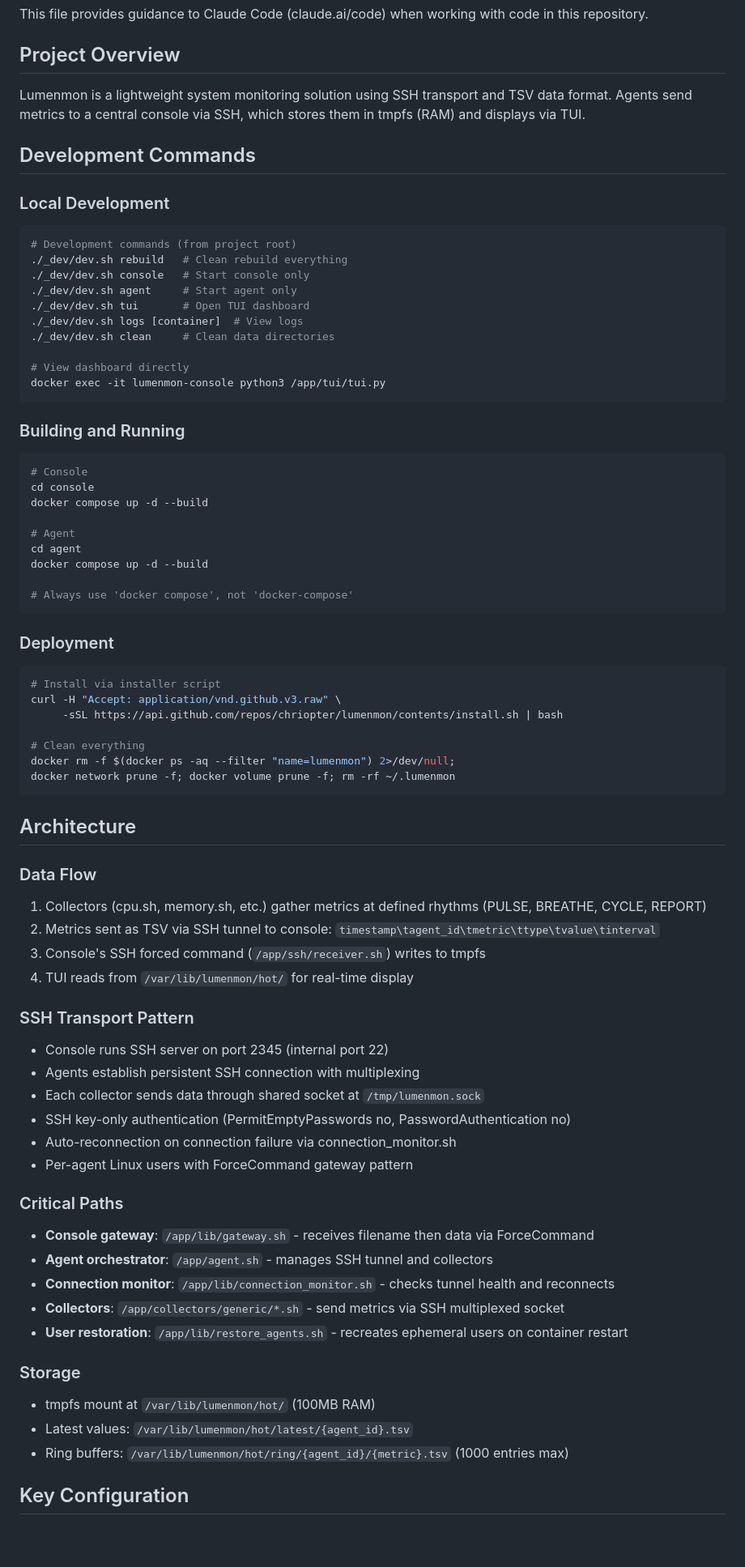
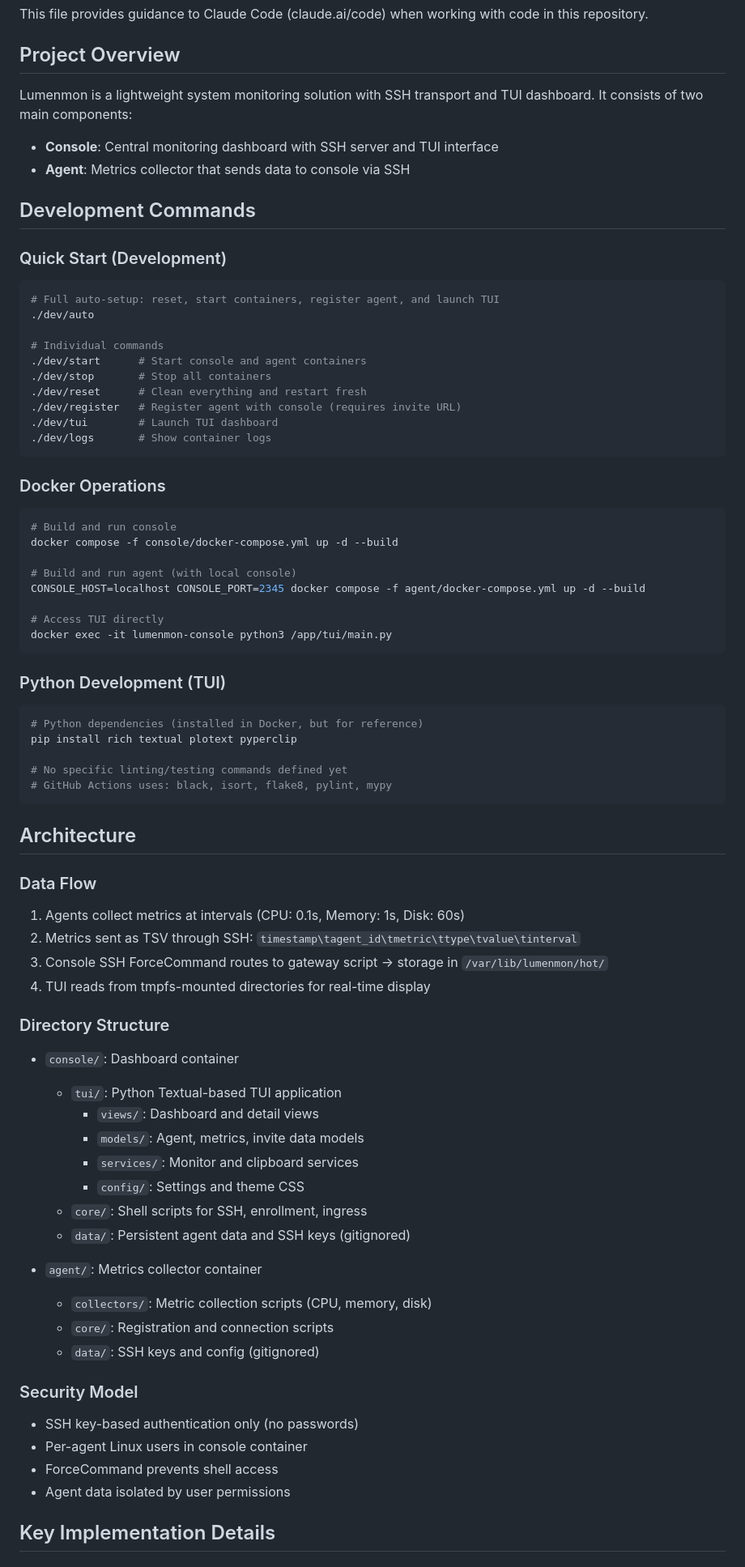
Before and after one commit to chriopter/lumenmon, a Markdown page: CLAUDE.md, the part around the change printed below. Shown: that part at 81% size. Rendered like a GitHub page; blank space fills up the shorter version.

````diff
--- a/CLAUDE.md
+++ b/CLAUDE.md
@@ -4,75 +4,75 @@ This file provides guidance to Claude Code (claude.ai/code) when working with co
 
 ## Project Overview
 
-Lumenmon is a lightweight system monitoring solution using SSH transport and TSV data format. Agents send metrics to a central console via SSH, which stores them in tmpfs (RAM) and displays via TUI.
+Lumenmon is a lightweight system monitoring solution with SSH transport and TUI dashboard. It consists of two main components:
+- **Console**: Central monitoring dashboard with SSH server and TUI interface
+- **Agent**: Metrics collector that sends data to console via SSH
 
 ## Development Commands
 
-### Local Development
+### Quick Start (Development)
 ```bash
-# Development commands (from project root)
-./_dev/dev.sh rebuild   # Clean rebuild everything
-./_dev/dev.sh console   # Start console only
-./_dev/dev.sh agent     # Start agent only
-./_dev/dev.sh tui       # Open TUI dashboard
-./_dev/dev.sh logs [container]  # View logs
-./_dev/dev.sh clean     # Clean data directories
+# Full auto-setup: reset, start containers, register agent, and launch TUI
+./dev/auto
 
-# View dashboard directly
-docker exec -it lumenmon-console python3 /app/tui/tui.py
+# Individual commands
+./dev/start      # Start console and agent containers
+./dev/stop       # Stop all containers
+./dev/reset      # Clean everything and restart fresh
+./dev/register   # Register agent with console (requires invite URL)
+./dev/tui        # Launch TUI dashboard
+./dev/logs       # Show container logs
 ```
 
-### Building and Running
+### Docker Operations
 ```bash
-# Console
-cd console
-docker compose up -d --build
+# Build and run console
+docker compose -f console/docker-compose.yml up -d --build
 
-# Agent
-cd agent
-docker compose up -d --build
+# Build and run agent (with local console)
+CONSOLE_HOST=localhost CONSOLE_PORT=2345 docker compose -f agent/docker-compose.yml up -d --build
 
-# Always use 'docker compose', not 'docker-compose'
+# Access TUI directly
+docker exec -it lumenmon-console python3 /app/tui/main.py
 ```
 
-### Deployment
+### Python Development (TUI)
 ```bash
-# Install via installer script
-curl -H "Accept: application/vnd.github.v3.raw" \
-     -sSL https://api.github.com/repos/chriopter/lumenmon/contents/install.sh | bash
+# Python dependencies (installed in Docker, but for reference)
+pip install rich textual plotext pyperclip
 
-# Clean everything
-docker rm -f $(docker ps -aq --filter "name=lumenmon") 2>/dev/null;
-docker network prune -f; docker volume prune -f; rm -rf ~/.lumenmon
+# No specific linting/testing commands defined yet
+# GitHub Actions uses: black, isort, flake8, pylint, mypy
 ```
 
 ## Architecture
 
 ### Data Flow
-1. Collectors (cpu.sh, memory.sh, etc.) gather metrics at defined rhythms (PULSE, BREATHE, CYCLE, REPORT)
-2. Metrics sent as TSV via SSH tunnel to console: `timestamp\tagent_id\tmetric\ttype\tvalue\tinterval`
-3. Console's SSH forced command (`/app/ssh/receiver.sh`) writes to tmpfs
-4. TUI reads from `/var/lib/lumenmon/hot/` for real-time display
+1. Agents collect metrics at intervals (CPU: 0.1s, Memory: 1s, Disk: 60s)
+2. Metrics sent as TSV through SSH: `timestamp\tagent_id\tmetric\ttype\tvalue\tinterval`
+3. Console SSH ForceCommand routes to gateway script → storage in `/var/lib/lumenmon/hot/`
+4. TUI reads from tmpfs-mounted directories for real-time display
 
-### SSH Transport Pattern
-- Console runs SSH server on port 2345 (internal port 22)
-- Agents establish persistent SSH connection with multiplexing
-- Each collector sends data through shared socket at `/tmp/lumenmon.sock`
-- SSH key-only authentication (PermitEmptyPasswords no, PasswordAuthentication no)
-- Auto-reconnection on connection failure via connection_monitor.sh
-- Per-agent Linux users with ForceCommand gateway pattern
+### Directory Structure
+- `console/`: Dashboard container
+  - `tui/`: Python Textual-based TUI application
+    - `views/`: Dashboard and detail views
+    - `models/`: Agent, metrics, invite data models
+    - `services/`: Monitor and clipboard services
+    - `config/`: Settings and theme CSS
+  - `core/`: Shell scripts for SSH, enrollment, ingress
+  - `data/`: Persistent agent data and SSH keys (gitignored)
 
-### Critical Paths
-- **Console gateway**: `/app/lib/gateway.sh` - receives filename then data via ForceCommand
-- **Agent orchestrator**: `/app/agent.sh` - manages SSH tunnel and collectors
-- **Connection monitor**: `/app/lib/connection_monitor.sh` - checks tunnel health and reconnects
-- **Collectors**: `/app/collectors/generic/*.sh` - send metrics via SSH multiplexed socket
-- **User restoration**: `/app/lib/restore_agents.sh` - recreates ephemeral users on container restart
+- `agent/`: Metrics collector container
+  - `collectors/`: Metric collection scripts (CPU, memory, disk)
+  - `core/`: Registration and connection scripts
+  - `data/`: SSH keys and config (gitignored)
 
-### Storage
-- tmpfs mount at `/var/lib/lumenmon/hot/` (100MB RAM)
-- Latest values: `/var/lib/lumenmon/hot/latest/{agent_id}.tsv`
-- Ring buffers: `/var/lib/lumenmon/hot/ring/{agent_id}/{metric}.tsv` (1000 entries max)
+### Security Model
+- SSH key-based authentication only (no passwords)
+- Per-agent Linux users in console container
+- ForceCommand prevents shell access
+- Agent data isolated by user permissions
 
-## Key Configuration
+## Key Implementation Details
 
````
Also changed, not shown: other parts of CLAUDE.md (+31 -33 lines).
